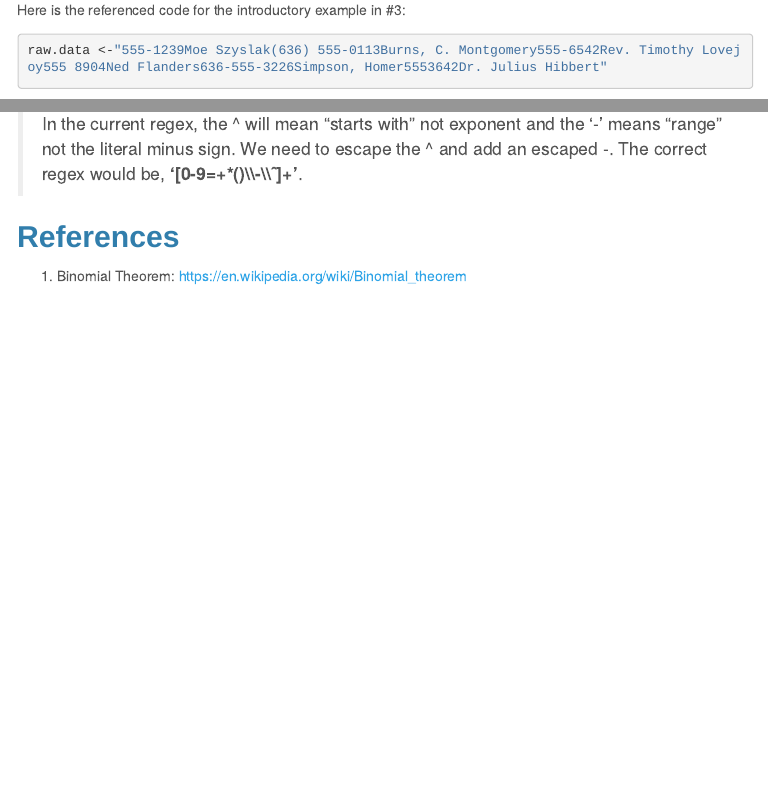
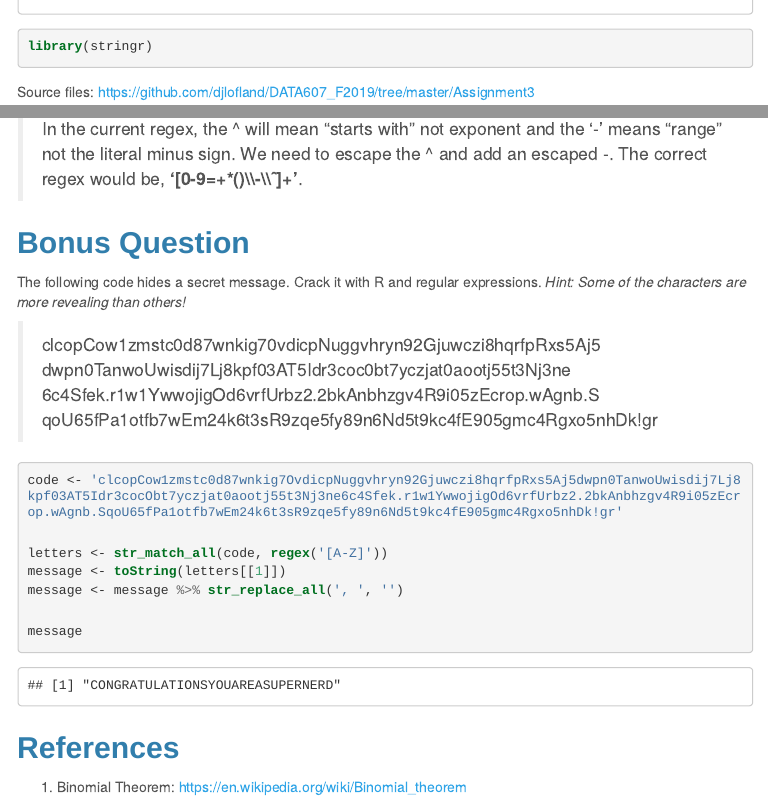
Before and after one commit to djlofland/DATA607_F2019, an R Markdown document (Assignment3/dlofland_Assignment3_TextParsing.Rmd): the page in a window 1100 px wide, from 680 px down before the commit and from 500 px down after it, and a second part further down, joined at a grey line. The pictures show the output file Assignment3/dlofland_Assignment3_TextParsing.html that the author committed with the source, opened offline; menus at the side of the page are left out; long lines of code are wrapped.

Commit message:
Add missing bonus question answer

````diff
--- a/Assignment3/dlofland_Assignment3_TextParsing.Rmd
+++ b/Assignment3/dlofland_Assignment3_TextParsing.Rmd
@@ -18,6 +18,7 @@ knitr::opts_chunk$set(echo = TRUE)
 
 ```{r}
 library(tidyverse)
+library(stringr)
 ```
 
 Source files: [https://github.com/djlofland/DATA607_F2019/tree/master/Assignment3](https://github.com/djlofland/DATA607_F2019/tree/master/Assignment3)
@@ -162,6 +163,26 @@ str_extract(example, '[0-9=+*()\\-\\ˆ]+')
 
 > In the current regex, the ^ will mean "starts with" not exponent and the '-' means "range" not the literal minus sign.  We need to escape the ^ and add an escaped -.  The correct regex would be, **'[0-9=+*()\\\\-\\\\ˆ]+'**.
 
+## Bonus Question
+
+The following code hides a secret message.  Crack it with R and regular expressions.  *Hint: Some of the characters are more revealing than others!*
+
+> clcopCow1zmstc0d87wnkig70vdicpNuggvhryn92Gjuwczi8hqrfpRxs5Aj5
+dwpn0TanwoUwisdij7Lj8kpf03AT5Idr3coc0bt7yczjat0aootj55t3Nj3ne
+6c4Sfek.r1w1YwwojigOd6vrfUrbz2.2bkAnbhzgv4R9i05zEcrop.wAgnb.S
+qoU65fPa1otfb7wEm24k6t3sR9zqe5fy89n6Nd5t9kc4fE905gmc4Rgxo5nhDk!gr
+
+```{r}
+code <- 'clcopCow1zmstc0d87wnkig7OvdicpNuggvhryn92Gjuwczi8hqrfpRxs5Aj5dwpn0TanwoUwisdij7Lj8kpf03AT5Idr3cocObt7yczjat0aootj55t3Nj3ne6c4Sfek.r1w1YwwojigOd6vrfUrbz2.2bkAnbhzgv4R9i05zEcrop.wAgnb.SqoU65fPa1otfb7wEm24k6t3sR9zqe5fy89n6Nd5t9kc4fE905gmc4Rgxo5nhDk!gr'
+
+letters <- str_match_all(code, regex('[A-Z]'))
+message <- toString(letters[[1]])
+message <- message %>% str_replace_all(', ', '')
+
+message
+```
+
+
 ## References
 
 - Binomial Theorem: https://en.wikipedia.org/wiki/Binomial_theorem
````
Also changed, not shown: Assignment3/dlofland_Assignment3_TextParsing.html.
